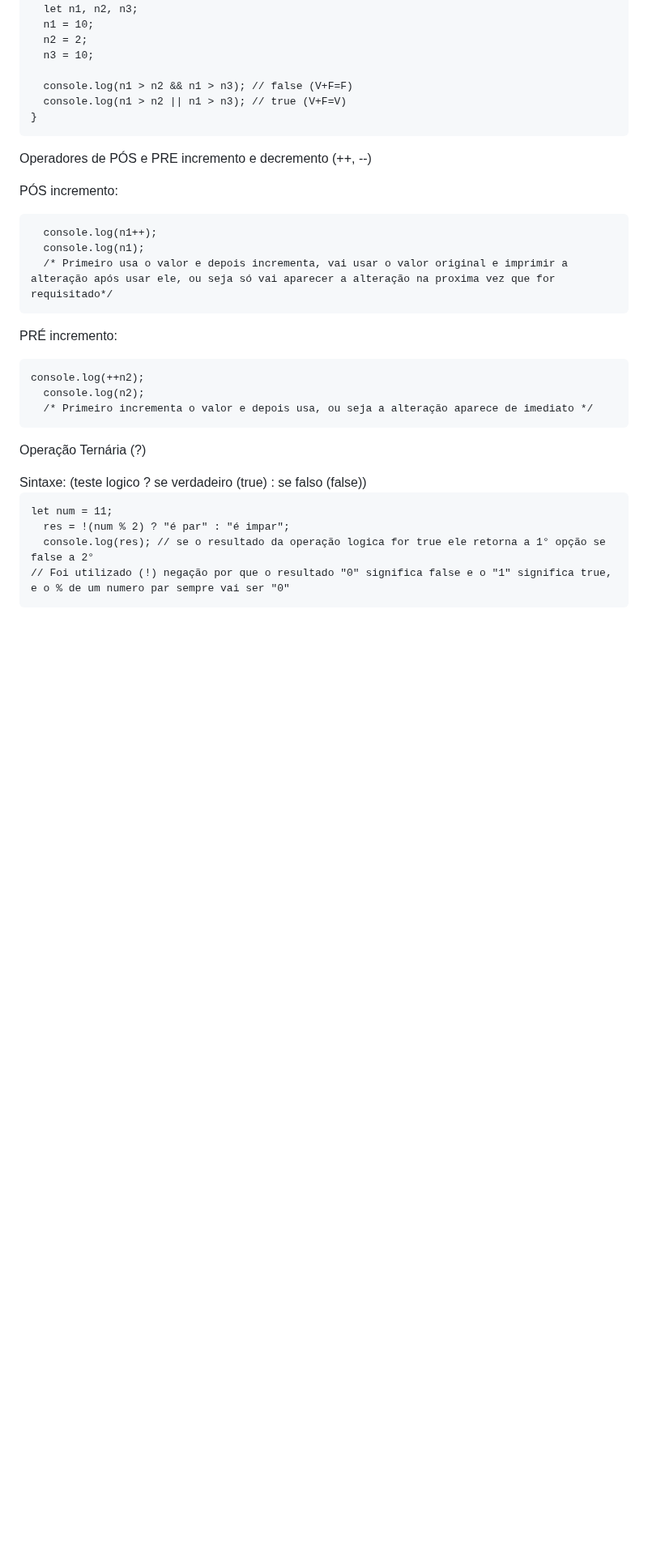
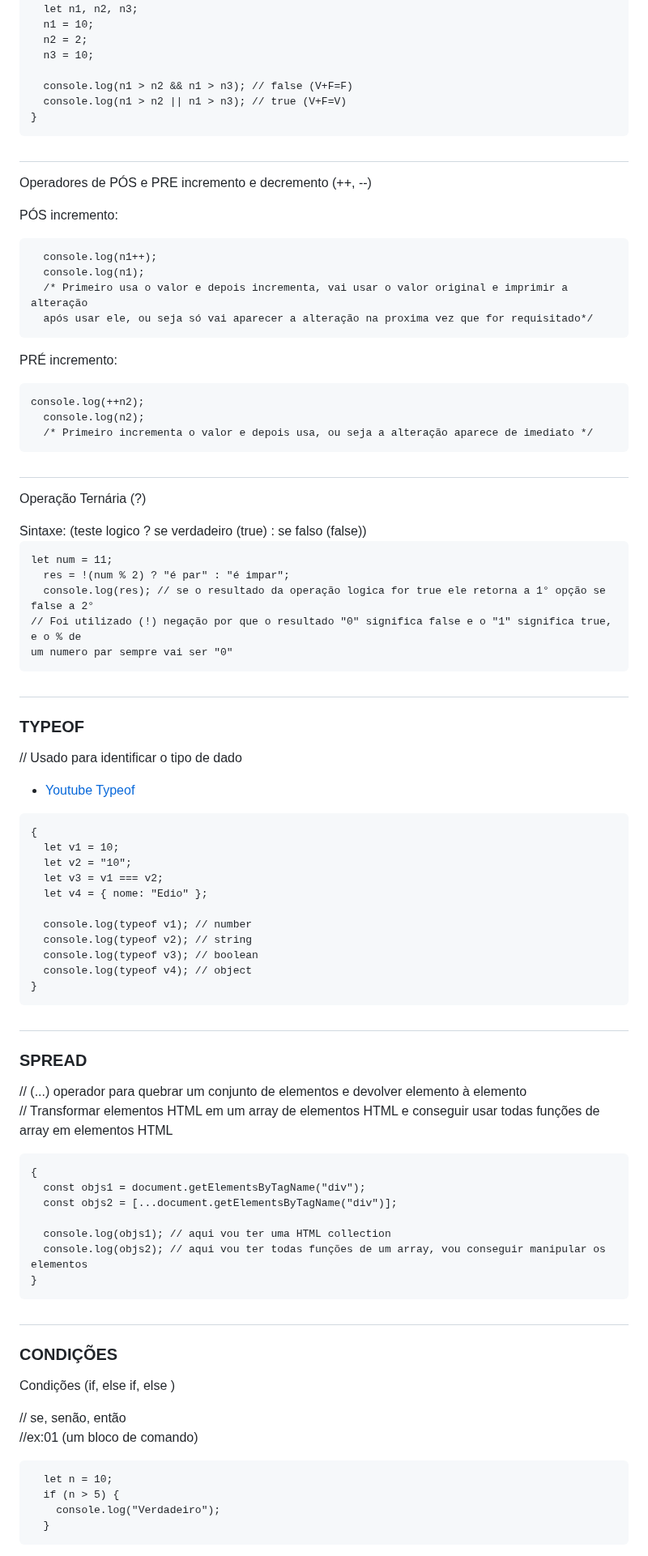
Before and after one commit to Edio-Goncalves/04-estudos-js, a Markdown page: README.md, the part around one of its changes. Shown at 81% size. Rendered like a GitHub page; blank space fills up the shorter version.

Commit message:
Ajuste de caixa de comando05

````diff
--- a/README.md
+++ b/README.md
@@ -102,6 +107,8 @@ OR= só vai ser false se todas forem falsa
 }
 ```
 
+#
+
 <p class="separador">Operadores de PÓS e PRE incremento e decremento (++, --)</p>
 
 PÓS incremento:
@@ -109,7 +116,8 @@ PÓS incremento:
 ```
   console.log(n1++);
   console.log(n1);
-  /* Primeiro usa o valor e depois incrementa, vai usar o valor original e imprimir a alteração após usar ele, ou seja só vai aparecer a alteração na proxima vez que for requisitado*/
+  /* Primeiro usa o valor e depois incrementa, vai usar o valor original e imprimir a alteração
+  após usar ele, ou seja só vai aparecer a alteração na proxima vez que for requisitado*/
 ```
 
 PRÉ incremento:
@@ -120,6 +128,8 @@ console.log(++n2);
   /* Primeiro incrementa o valor e depois usa, ou seja a alteração aparece de imediato */
 ```
 
+#
+
 <p class="separador">Operação Ternária (?)</p>
 Sintaxe:
 (teste logico ? se verdadeiro (true) : se falso (false))
@@ -128,5 +138,62 @@ Sintaxe:
 let num = 11;
   res = !(num % 2) ? "é par" : "é impar";
   console.log(res); // se o resultado da operação logica for true ele retorna a 1° opção se false a 2°
-// Foi utilizado (!) negação por que o resultado "0" significa false e o "1" significa true, e o % de um numero par sempre vai ser "0"
+// Foi utilizado (!) negação por que o resultado "0" significa false e o "1" significa true, e o % de
+um numero par sempre vai ser "0"
 ```
+
+#
+
+### TYPEOF
+
+// Usado para identificar o tipo de dado
+
+- <a href="www.youtube.com/watch?v=_qgObfmqokw&list=PLx4x_zx8csUg_AxxbVWHEyAJ6cBdsYc0T&index=13">Youtube Typeof</a>
+
+```
+{
+  let v1 = 10;
+  let v2 = "10";
+  let v3 = v1 === v2;
+  let v4 = { nome: "Edio" };
+
+  console.log(typeof v1); // number
+  console.log(typeof v2); // string
+  console.log(typeof v3); // boolean
+  console.log(typeof v4); // object
+}
+```
+
+#
+
+### SPREAD
+
+// (...) operador para quebrar um conjunto de elementos e devolver elemento à elemento
+// Transformar elementos HTML em um array de elementos HTML e conseguir usar todas funções de array em elementos HTML
+
+```
+{
+  const objs1 = document.getElementsByTagName("div");
+  const objs2 = [...document.getElementsByTagName("div")];
+
+  console.log(objs1); // aqui vou ter uma HTML collection
+  console.log(objs2); // aqui vou ter todas funções de um array, vou conseguir manipular os elementos
+}
+```
+
+#
+
+### CONDIÇÕES
+
+<p class="separador">Condições (if, else if, else )</p>
+// se, senão, então
+
+//ex:01 (um bloco de comando)
+
+```
+  let n = 10;
+  if (n > 5) {
+    console.log("Verdadeiro");
+  }
+```
+
````
Also changed, not shown: other parts of README.md (+43 -0 lines).
